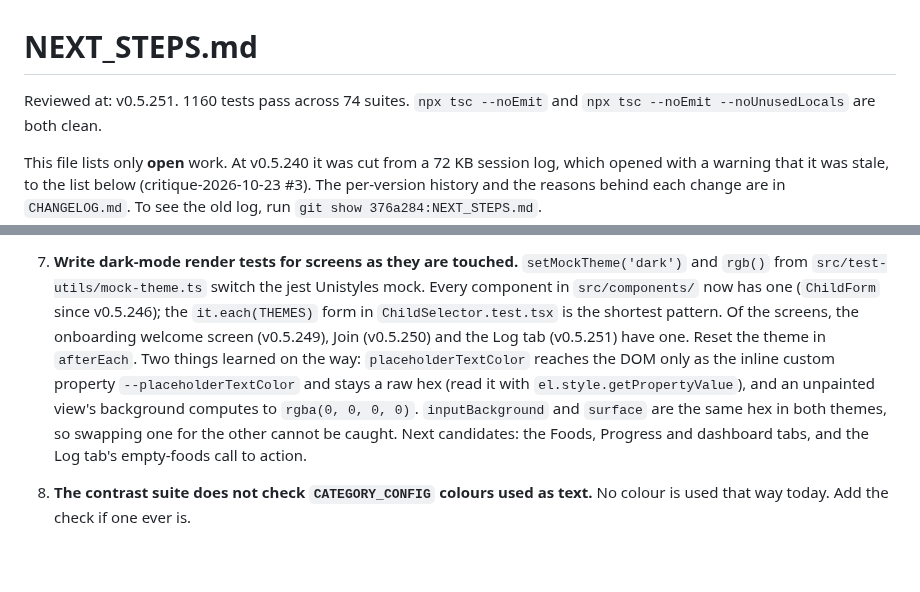
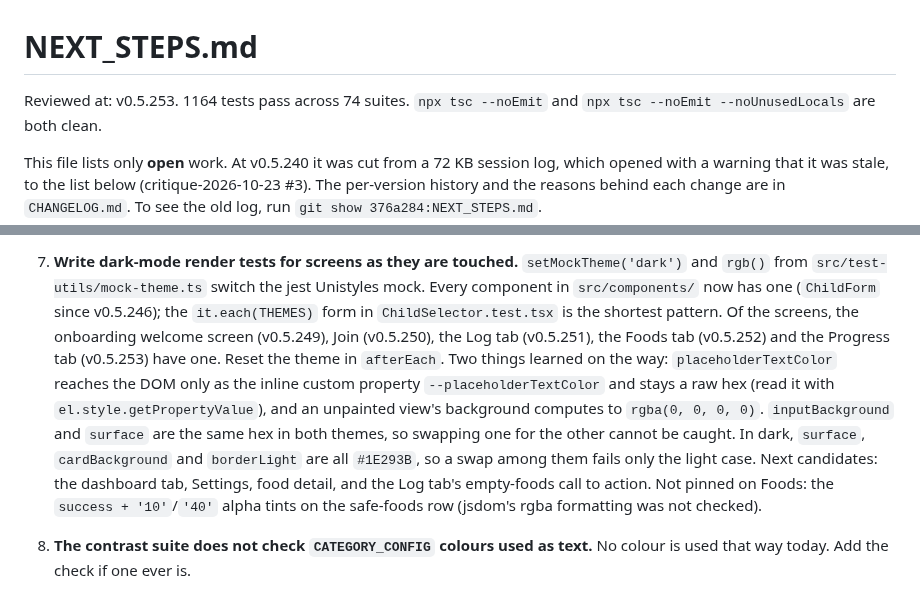
Before and after one commit to JonLoss55812/FoodExposure, a Markdown page: NEXT_STEPS.md, 2 parts joined by grey strips. Rendered like a GitHub page; blank space fills up the shorter version.

Commit message:
docs: update NEXT_STEPS after the Foods and Progress theme tests
Co-Authored-By: Claude Opus 5.5 <noreply@anthropic.com>

```diff
--- a/NEXT_STEPS.md
+++ b/NEXT_STEPS.md
@@ -1,6 +1,6 @@
 # NEXT_STEPS.md
 
-Reviewed at: v0.5.251. 1160 tests pass across 74 suites. `npx tsc --noEmit` and
+Reviewed at: v0.5.253. 1164 tests pass across 74 suites. `npx tsc --noEmit` and
 `npx tsc --noEmit --noUnusedLocals` are both clean.
 
 This file lists only **open** work. At v0.5.240 it was cut from a 72 KB session log, which
@@ -105,14 +105,17 @@ on an item, because this file has lagged behind the code before.
     and `rgb()` from `src/test-utils/mock-theme.ts` switch the jest Unistyles mock. Every
     component in `src/components/` now has one (`ChildForm` since v0.5.246); the
     `it.each(THEMES)` form in `ChildSelector.test.tsx` is the shortest pattern. Of the
-    screens, the onboarding welcome screen (v0.5.249), Join (v0.5.250) and the Log tab
-    (v0.5.251) have one. Reset the theme in `afterEach`. Two things learned on the way:
+    screens, the onboarding welcome screen (v0.5.249), Join (v0.5.250), the Log tab
+    (v0.5.251), the Foods tab (v0.5.252) and the Progress tab (v0.5.253) have one. Reset the theme in `afterEach`. Two things learned on the way:
     `placeholderTextColor` reaches the DOM only as the inline custom property
     `--placeholderTextColor` and stays a raw hex (read it with
     `el.style.getPropertyValue`), and an unpainted view's background computes to
     `rgba(0, 0, 0, 0)`. `inputBackground` and `surface` are the same hex in both themes,
-    so swapping one for the other cannot be caught. Next candidates: the Foods, Progress
-    and dashboard tabs, and the Log tab's empty-foods call to action.
+    so swapping one for the other cannot be caught. In dark, `surface`, `cardBackground`
+    and `borderLight` are all `#1E293B`, so a swap among them fails only the light case.
+    Next candidates: the dashboard tab, Settings, food detail, and the Log tab's
+    empty-foods call to action. Not pinned on Foods: the `success + '10'`/`'40'` alpha
+    tints on the safe-foods row (jsdom's rgba formatting was not checked).
 10. **The contrast suite does not check `CATEGORY_CONFIG` colours used as text.** No colour
     is used that way today. Add the check if one ever is.
 11. **`package-lock.json` is gitignored, so every install re-resolves caret ranges.**
```
